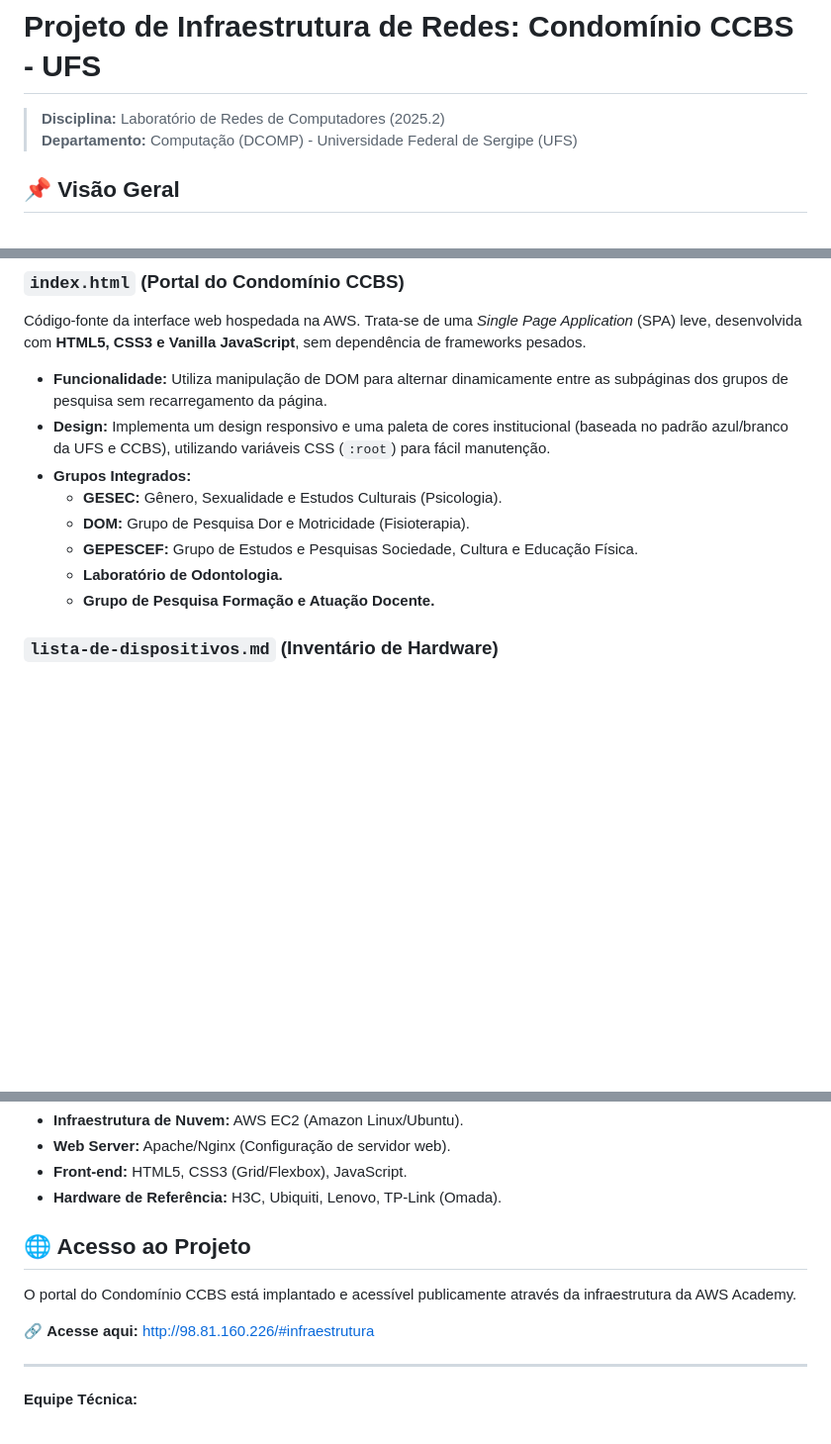
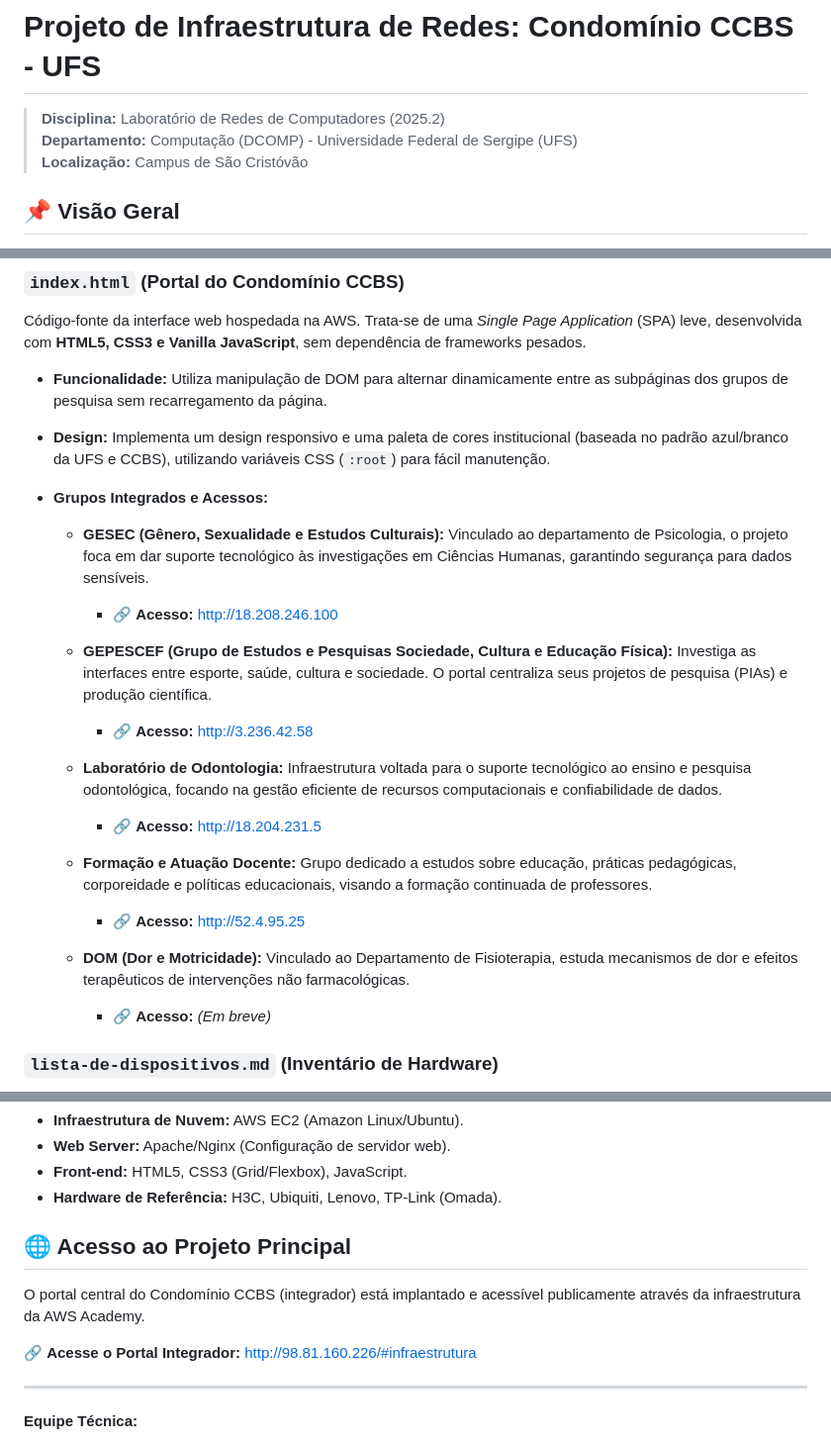
Before and after one commit to DCOMP-UFS/2025-2-lab-t1-projeto-condominio-ccbs-sao-cristovao, a Markdown page: README.md, 3 parts joined by grey strips. Shown at 99% size. Drawn GitHub-style; blank space fills up the shorter version.

Commit message:
Atualização README

```diff
--- a/README.md
+++ b/README.md
@@ -2,6 +2,7 @@
 
 > **Disciplina:** Laboratório de Redes de Computadores (2025.2)
 > **Departamento:** Computação (DCOMP) - Universidade Federal de Sergipe (UFS)
+> **Localização:** Campus de São Cristóvão
 
 ## 📌 Visão Geral
 
@@ -23,14 +24,25 @@ Abaixo segue a descrição técnica dos principais arquivos e entregáveis deste
 
 ### `index.html` (Portal do Condomínio CCBS)
 Código-fonte da interface web hospedada na AWS. Trata-se de uma *Single Page Application* (SPA) leve, desenvolvida com **HTML5, CSS3 e Vanilla JavaScript**, sem dependência de frameworks pesados.
+
 * **Funcionalidade:** Utiliza manipulação de DOM para alternar dinamicamente entre as subpáginas dos grupos de pesquisa sem recarregamento da página.
 * **Design:** Implementa um design responsivo e uma paleta de cores institucional (baseada no padrão azul/branco da UFS e CCBS), utilizando variáveis CSS (`:root`) para fácil manutenção.
-* **Grupos Integrados:**
-    * **GESEC:** Gênero, Sexualidade e Estudos Culturais (Psicologia).
-    * **DOM:** Grupo de Pesquisa Dor e Motricidade (Fisioterapia).
-    * **GEPESCEF:** Grupo de Estudos e Pesquisas Sociedade, Cultura e Educação Física.
-    * **Laboratório de Odontologia.**
-    * **Grupo de Pesquisa Formação e Atuação Docente.**
+* **Grupos Integrados e Acessos:**
+
+    * **GESEC (Gênero, Sexualidade e Estudos Culturais):** Vinculado ao departamento de Psicologia, o projeto foca em dar suporte tecnológico às investigações em Ciências Humanas, garantindo segurança para dados sensíveis.
+        * 🔗 **Acesso:** [http://18.208.246.100](http://18.208.246.100)
+
+    * **GEPESCEF (Grupo de Estudos e Pesquisas Sociedade, Cultura e Educação Física):** Investiga as interfaces entre esporte, saúde, cultura e sociedade. O portal centraliza seus projetos de pesquisa (PIAs) e produção científica.
+        * 🔗 **Acesso:** [http://3.236.42.58](http://3.236.42.58)
+
+    * **Laboratório de Odontologia:** Infraestrutura voltada para o suporte tecnológico ao ensino e pesquisa odontológica, focando na gestão eficiente de recursos computacionais e confiabilidade de dados.
+        * 🔗 **Acesso:** [http://18.204.231.5](http://18.204.231.5)
+
+    * **Formação e Atuação Docente:** Grupo dedicado a estudos sobre educação, práticas pedagógicas, corporeidade e políticas educacionais, visando a formação continuada de professores.
+        * 🔗 **Acesso:** [http://52.4.95.25](http://52.4.95.25)
+
+    * **DOM (Dor e Motricidade):** Vinculado ao Departamento de Fisioterapia, estuda mecanismos de dor e efeitos terapêuticos de intervenções não farmacológicas.
+        * 🔗 **Acesso:** *(Em breve)*
 
 ### `lista-de-dispositivos.md` (Inventário de Hardware)
 Documento técnico contendo o levantamento quantitativo e as especificações dos ativos de rede e equipamentos terminais orçados.
@@ -46,11 +58,11 @@ Documento técnico contendo o levantamento quantitativo e as especificações do
 * **Front-end:** HTML5, CSS3 (Grid/Flexbox), JavaScript.
 * **Hardware de Referência:** H3C, Ubiquiti, Lenovo, TP-Link (Omada).
 
-## 🌐 Acesso ao Projeto
+## 🌐 Acesso ao Projeto Principal
 
-O portal do Condomínio CCBS está implantado e acessível publicamente através da infraestrutura da AWS Academy.
+O portal central do Condomínio CCBS (integrador) está implantado e acessível publicamente através da infraestrutura da AWS Academy.
 
-🔗 **Acesse aqui:** http://98.81.160.226/#infraestrutura
+🔗 **Acesse o Portal Integrador:** [http://98.81.160.226/#infraestrutura](http://98.81.160.226/#infraestrutura)
 
 ---
 
```
